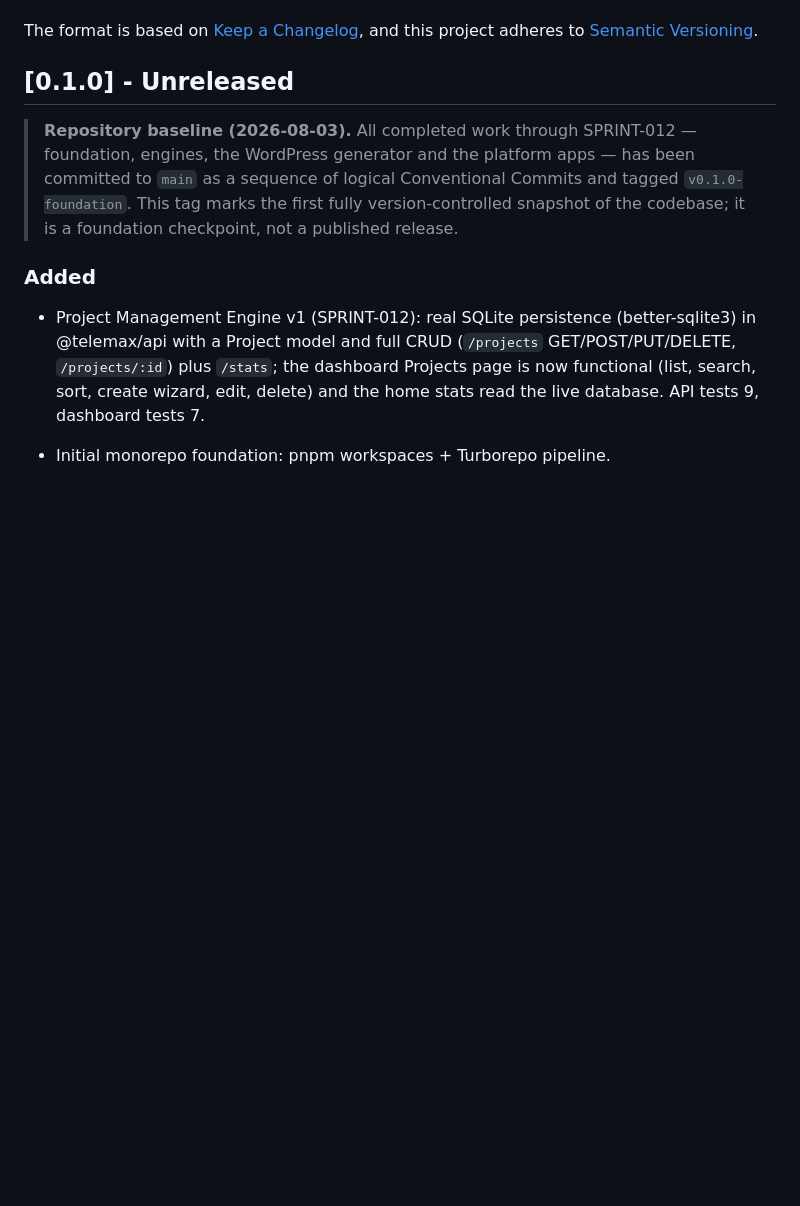
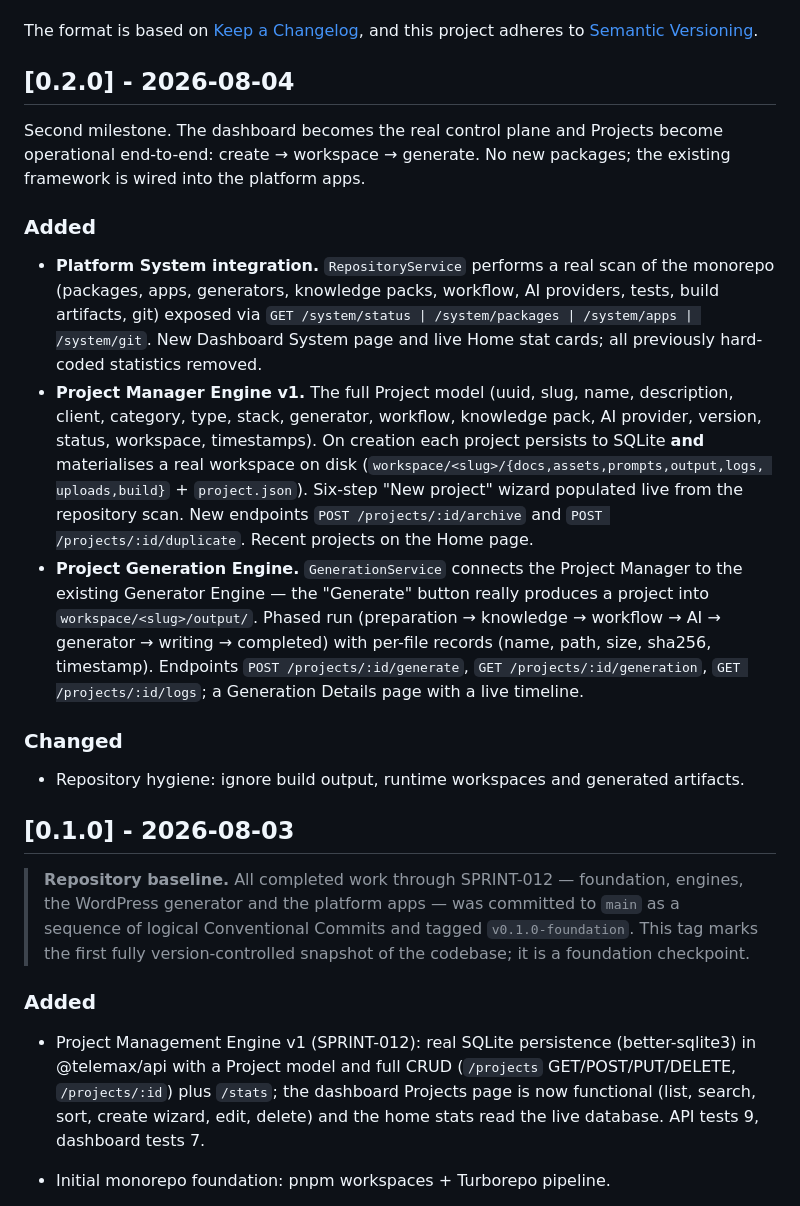
Before and after one commit to dalonzotommaso-wq/telemax-ai-factory, a Markdown page: CHANGELOG.md, the part around the change. Rendered like a GitHub page; blank space fills up the shorter version.

Commit message:
docs(changelog): release notes for v0.2.0

```diff
--- a/CHANGELOG.md
+++ b/CHANGELOG.md
@@ -7,13 +7,43 @@ are documented here. Per-package changes live in each package's own
 The format is based on [Keep a Changelog](https://keepachangelog.com/en/1.1.0/),
 and this project adheres to [Semantic Versioning](https://semver.org/spec/v2.0.0.html).
 
-## [0.1.0] - Unreleased
+## [0.2.0] - 2026-08-04
 
-> **Repository baseline (2026-08-03).** All completed work through SPRINT-012 —
-> foundation, engines, the WordPress generator and the platform apps — has been
-> committed to `main` as a sequence of logical Conventional Commits and tagged
-> `v0.1.0-foundation`. This tag marks the first fully version-controlled snapshot
-> of the codebase; it is a foundation checkpoint, not a published release.
+Second milestone. The dashboard becomes the real control plane and Projects become
+operational end-to-end: create → workspace → generate. No new packages; the existing
+framework is wired into the platform apps.
+
+### Added
+
+- **Platform System integration.** `RepositoryService` performs a real scan of the
+  monorepo (packages, apps, generators, knowledge packs, workflow, AI providers, tests,
+  build artifacts, git) exposed via `GET /system/status | /system/packages | /system/apps |
+  /system/git`. New Dashboard System page and live Home stat cards; all previously
+  hard-coded statistics removed.
+- **Project Manager Engine v1.** The full Project model (uuid, slug, name, description,
+  client, category, type, stack, generator, workflow, knowledge pack, AI provider, version,
+  status, workspace, timestamps). On creation each project persists to SQLite **and**
+  materialises a real workspace on disk (`workspace/<slug>/{docs,assets,prompts,output,logs,
+  uploads,build}` + `project.json`). Six-step "New project" wizard populated live from the
+  repository scan. New endpoints `POST /projects/:id/archive` and
+  `POST /projects/:id/duplicate`. Recent projects on the Home page.
+- **Project Generation Engine.** `GenerationService` connects the Project Manager to the
+  existing Generator Engine — the "Generate" button really produces a project into
+  `workspace/<slug>/output/`. Phased run (preparation → knowledge → workflow → AI →
+  generator → writing → completed) with per-file records (name, path, size, sha256,
+  timestamp). Endpoints `POST /projects/:id/generate`, `GET /projects/:id/generation`,
+  `GET /projects/:id/logs`; a Generation Details page with a live timeline.
+
+### Changed
+
+- Repository hygiene: ignore build output, runtime workspaces and generated artifacts.
+
+## [0.1.0] - 2026-08-03
+
+> **Repository baseline.** All completed work through SPRINT-012 — foundation, engines, the
+> WordPress generator and the platform apps — was committed to `main` as a sequence of
+> logical Conventional Commits and tagged `v0.1.0-foundation`. This tag marks the first
+> fully version-controlled snapshot of the codebase; it is a foundation checkpoint.
 
 ### Added
 
```
